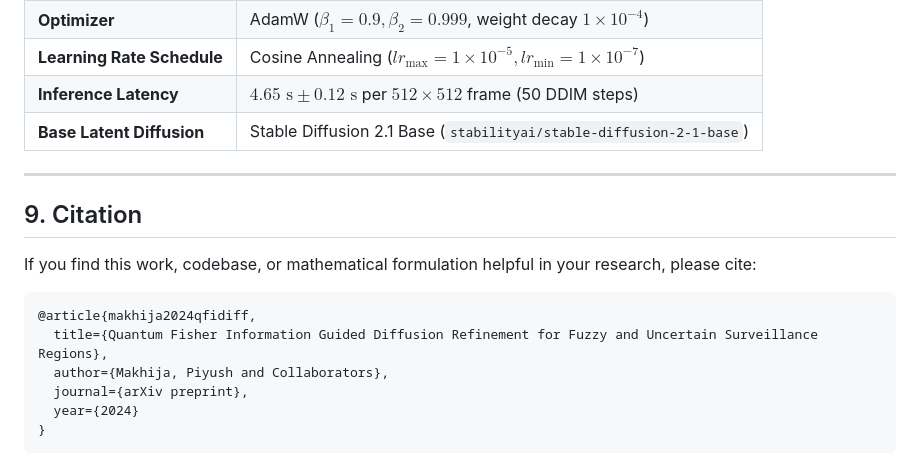
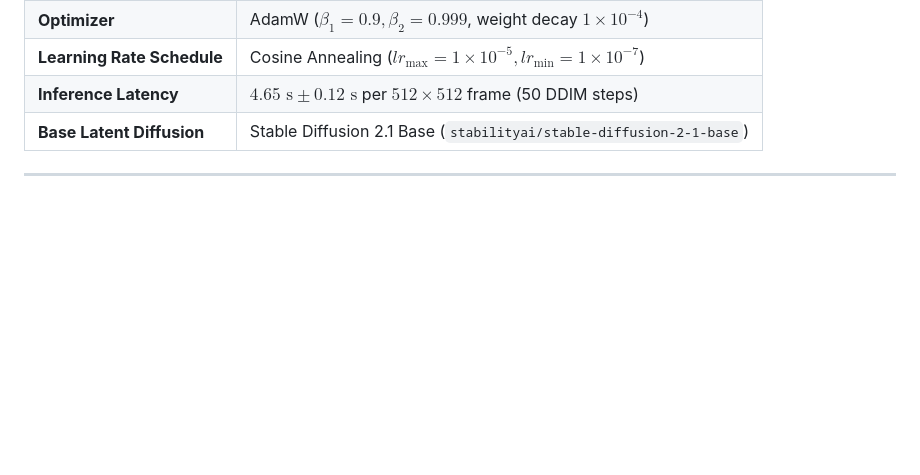
Before and after one commit to PiyushMakhija26/Quantum-Fisher-Information-Guided-Diffusion-Refinement-for-Fuzzy-and-Uncertain-Surveillance-Regions, a Markdown page: README.md, the part around the change. Rendered like a GitHub page; blank space fills up the shorter version.

Commit message:
Delete citation section from README
Removed citation section from README.md

````diff
--- a/README.md
+++ b/README.md
@@ -280,16 +280,3 @@ Individual baseline repositories invoked:
 | **Base Latent Diffusion** | Stable Diffusion 2.1 Base (`stabilityai/stable-diffusion-2-1-base`) |
 
 ---
-
-## 9. Citation
-
-If you find this work, codebase, or mathematical formulation helpful in your research, please cite:
-
-```bibtex
-@article{makhija2024qfidiff,
-  title={Quantum Fisher Information Guided Diffusion Refinement for Fuzzy and Uncertain Surveillance Regions},
-  author={Makhija, Piyush and Collaborators},
-  journal={arXiv preprint},
-  year={2024}
-}
-```
````
